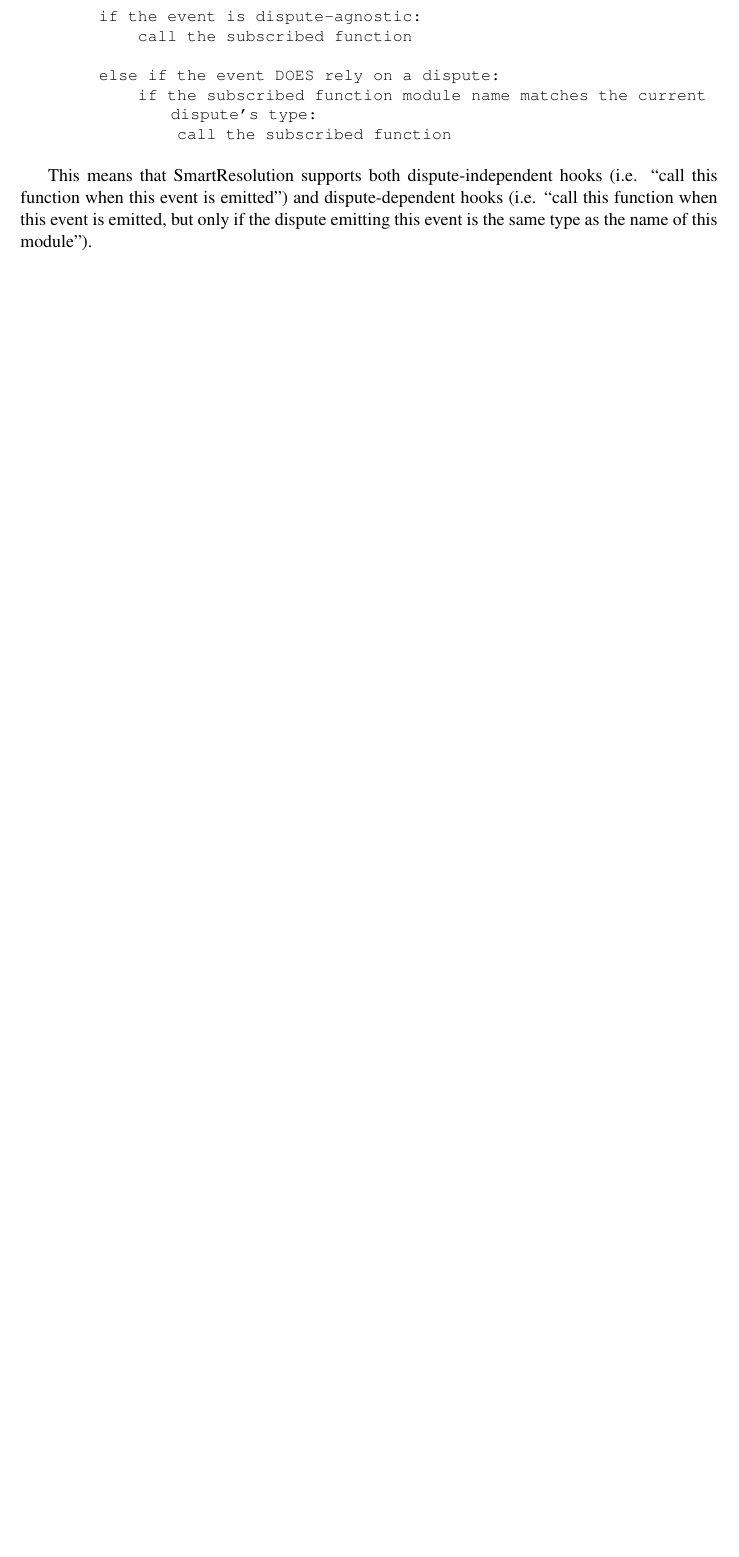
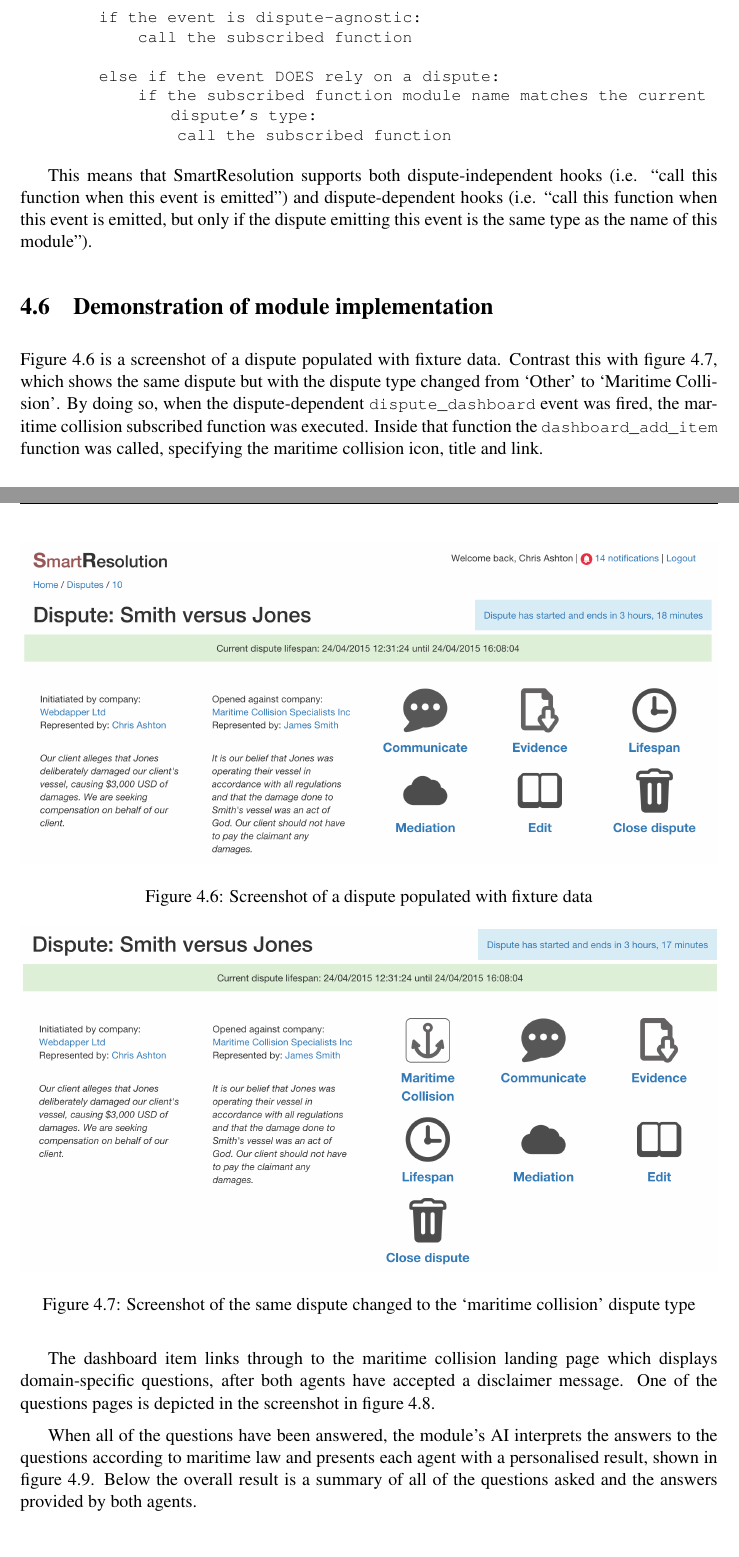
Before and after one commit to ChrisBAshton/dissertation, a LaTeX thesis (dissertation.tex, which reads Chapters/implementation.tex): part of page 44 of 108 before the commit and two parts of pages 44 and 45 of 111 after it, the two joined at a grey line, cut so that both start at the same text, the shorter picture padded with empty space. Compiled offline with pdfLaTeX.

Commit message:
added screenshots of software, module and website

```diff
--- a/Chapters/implementation.tex
+++ b/Chapters/implementation.tex
@@ -210,3 +210,24 @@
 
 This means that SmartResolution supports both dispute-independent hooks (i.e. ``call this function when this event is emitted") and dispute-dependent hooks (i.e. ``call this function when this event is emitted, but only if the dispute emitting this event is the same type as the name of this module").
 
+\section{Demonstration of module implementation}
+
+\begin{figure}[h!]
+  \centering
+    \ifimages
+    \includegraphics[width=\textwidth]{screenshot--dispute}
+    \fi
+  \caption{Screenshot of a dispute populated with fixture data}
+  \label{screenshot:dispute}
+\end{figure}
+
+\begin{figure}[h!]
+  \centering
+    \ifimages
+    \includegraphics[width=\textwidth]{screenshot--dispute_maritime}
+    \fi
+  \caption{Screenshot of the same dispute changed to the `maritime collision' dispute type}
+  \label{screenshot:disputeMaritime}
+\end{figure}
+
+Figure~\ref{screenshot:dispute} is a screenshot of a dispute populated with fixture data. Contrast this with figure~\ref{screenshot:disputeMaritime}, which shows the same dispute but with the dispute type changed from `Other' to `Maritime Collision'. By doing so, when the dispute-dependent \lstinline{dispute_dashboard} event was fired, the maritime collision subscribed function was executed. Inside that function the \lstinline{dashboard_add_item} function was called, specifying the maritime collision icon, title and link.
@@ -212,0 +241,4 @@
+  \label{screenshot:moduleMaritime}
+\end{figure}
+
+The dashboard item links through to the maritime collision landing page which displays domain-specific questions, after both agents have accepted a disclaimer message. One of the questions pages is depicted in the screenshot in figure~\ref{screenshot:moduleMaritime}.
@@ -213,3 +252,8 @@
+  \label{screenshot:moduleMaritimeResults}
+\end{figure}
+
+When all of the questions have been answered, the module's AI interprets the answers to the questions according to maritime law and presents each agent with a personalised result, shown in figure~\ref{screenshot:moduleMaritimeResults}. Below the overall result is a summary of all of the questions asked and the answers provided by both agents.
+
 \section{SmartResolution Marketplace}
 
 The SmartResolution website was developed locally using many of the same technologies as the core SmartResolution software, including F3, Bootstrap, Composer and so on. For the SmartResolution Marketplace functionality to be implemented, it was clear that the website would need to be deployed somewhere remotely.
```
Also changed, not shown: Images/screenshot--dispute.png (added), Images/screenshot--dispute_maritime.png (added), Images/screenshot--maritime_module_results.png (added), Images/screenshot--module_maritime.png (added), Images/screenshot--smartresolution_org.png (added), Chapters/implementation.tex (27 more changed lines).
